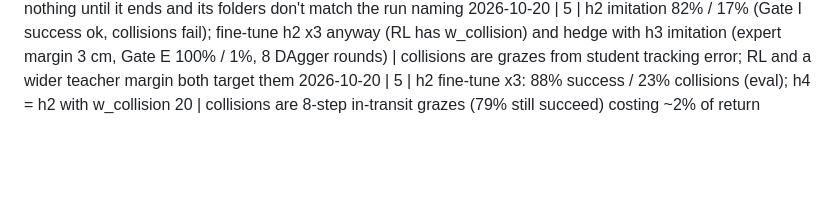
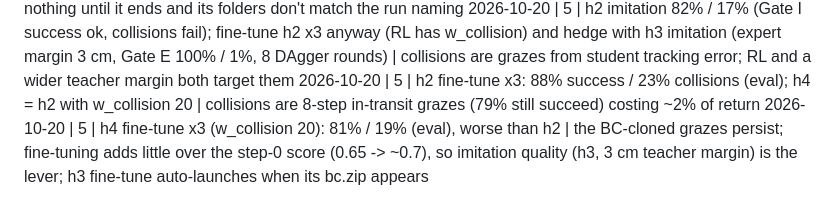
Before and after one commit to Paramp2m/3DoF-RL-Arm, a Markdown page: docs/decisions.md, the part around the change. Rendered like a GitHub page; blank space fills up the shorter version.

Commit message:
decisions: h4 result

```diff
--- a/docs/decisions.md
+++ b/docs/decisions.md
@@ -115,3 +115,4 @@ One line per decision: `YYYY-MM-DD | phase | decision | reason`
 2026-10-20 | dashboard | Now shows other running project scripts (imitate, eval, gate...) as job cards, found in /proc; imitation stage read from the files imitate.py has written | the user asked; imitate.py prints nothing until it ends and its folders don't match the run naming
 2026-10-20 | 5 | h2 imitation 82% / 17% (Gate I success ok, collisions fail); fine-tune h2 x3 anyway (RL has w_collision) and hedge with h3 imitation (expert margin 3 cm, Gate E 100% / 1%, 8 DAgger rounds) | collisions are grazes from student tracking error; RL and a wider teacher margin both target them
 2026-10-20 | 5 | h2 fine-tune x3: 88% success / 23% collisions (eval); h4 = h2 with w_collision 20 | collisions are 8-step in-transit grazes (79% still succeed) costing ~2% of return
+2026-10-20 | 5 | h4 fine-tune x3 (w_collision 20): 81% / 19% (eval), worse than h2 | the BC-cloned grazes persist; fine-tuning adds little over the step-0 score (0.65 -> ~0.7), so imitation quality (h3, 3 cm teacher margin) is the lever; h3 fine-tune auto-launches when its bc.zip appears
```
